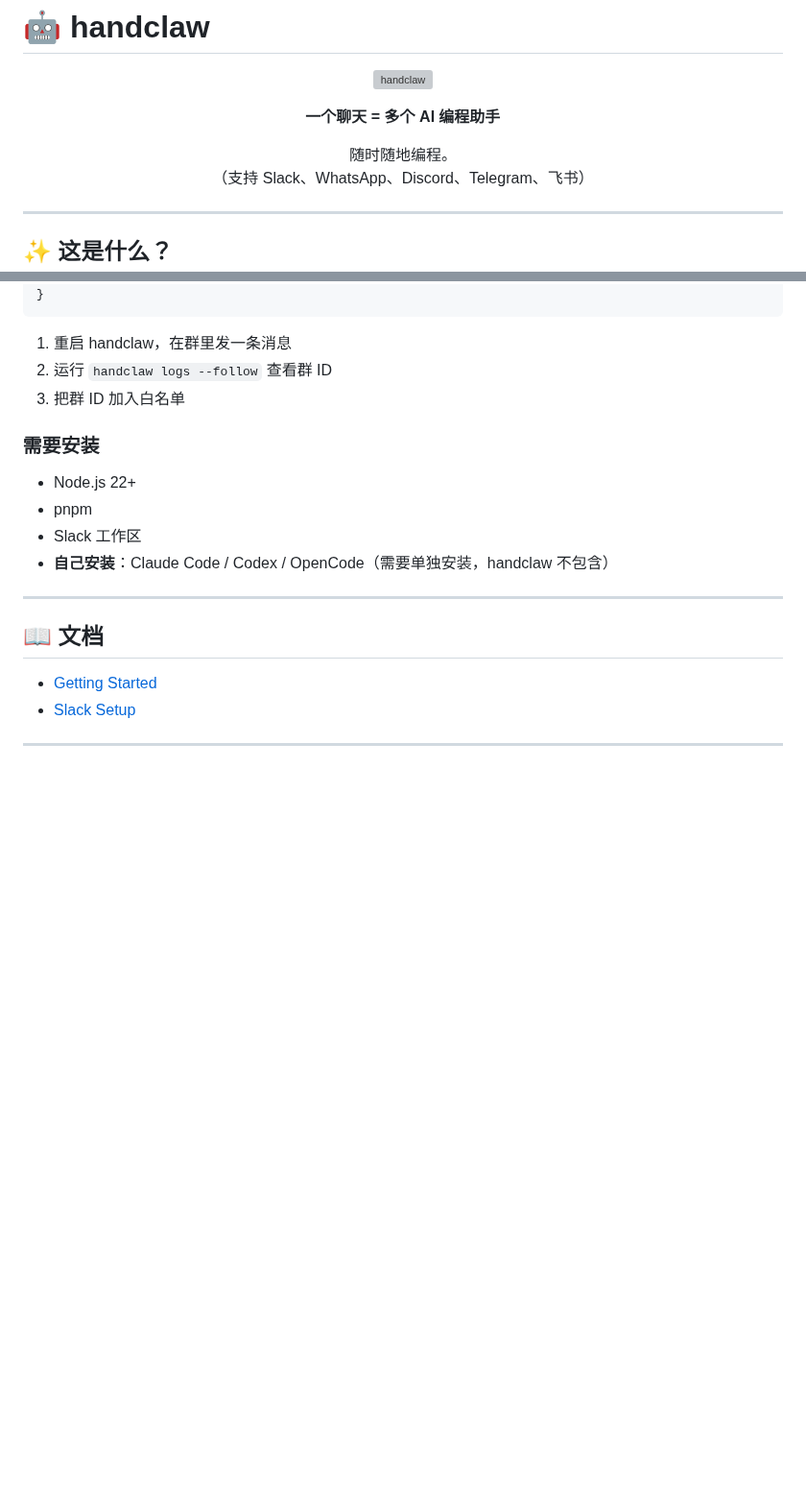
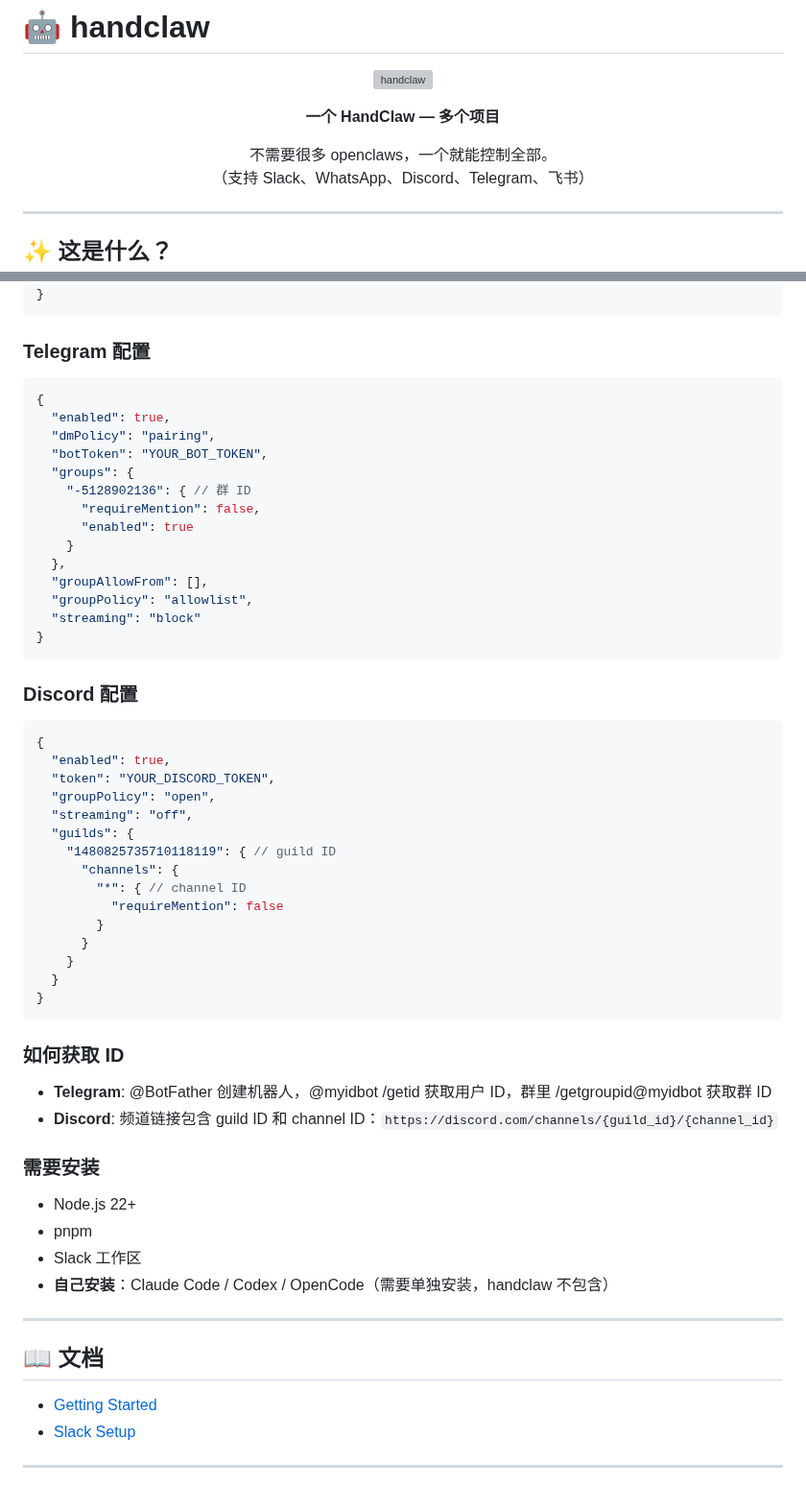
Before and after one commit to deciding/handclaw, a Markdown page: README.zh-CN.md, 2 parts joined by grey strips. Shown at 96% size. GitHub-like rendering; blank space fills up the shorter version; grey boxes are pictures that could not be loaded.

Commit message:
README: New slogan, add Telegram and Discord config, hide sensitive info

````diff
--- a/README.zh-CN.md
+++ b/README.zh-CN.md
@@ -5,11 +5,11 @@
 </p>
 
 <p align="center">
-  <strong>一个聊天 = 多个 AI 编程助手</strong>
+  <strong>一个 HandClaw — 多个项目</strong>
 </p>
 
 <p align="center">
-  随时随地编程。<br/>
+  不需要很多 openclaws，一个就能控制全部。<br/>
   （支持 Slack、WhatsApp、Discord、Telegram、飞书）
 </p>
 
@@ -177,9 +177,49 @@ pnpm handclaw onboard --install-daemon
 }
 ```
 
-1. 重启 handclaw，在群里发一条消息
-2. 运行 `handclaw logs --follow` 查看群 ID
-3. 把群 ID 加入白名单
+### Telegram 配置
+
+```json
+{
+  "enabled": true,
+  "dmPolicy": "pairing",
+  "botToken": "YOUR_BOT_TOKEN",
+  "groups": {
+    "-5128902136": { // 群 ID
+      "requireMention": false,
+      "enabled": true
+    }
+  },
+  "groupAllowFrom": [],
+  "groupPolicy": "allowlist",
+  "streaming": "block"
+}
+```
+
+### Discord 配置
+
+```json
+{
+  "enabled": true,
+  "token": "YOUR_DISCORD_TOKEN",
+  "groupPolicy": "open",
+  "streaming": "off",
+  "guilds": {
+    "1480825735710118119": { // guild ID
+      "channels": {
+        "*": { // channel ID
+          "requireMention": false
+        }
+      }
+    }
+  }
+}
+```
+
+### 如何获取 ID
+
+- **Telegram**: @BotFather 创建机器人，@myidbot /getid 获取用户 ID，群里 /getgroupid@myidbot 获取群 ID
+- **Discord**: 频道链接包含 guild ID 和 channel ID：`https://discord.com/channels/{guild_id}/{channel_id}`
 
 ### 需要安装
 
````
Also changed, not shown: README.md (+45 -5 lines).
